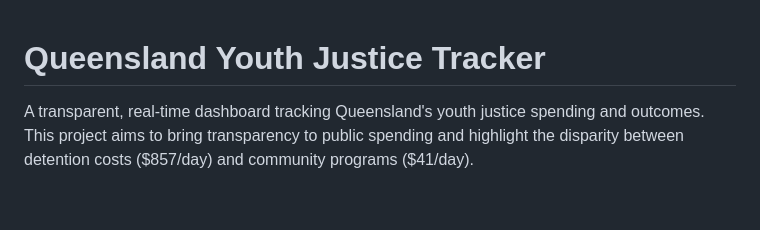
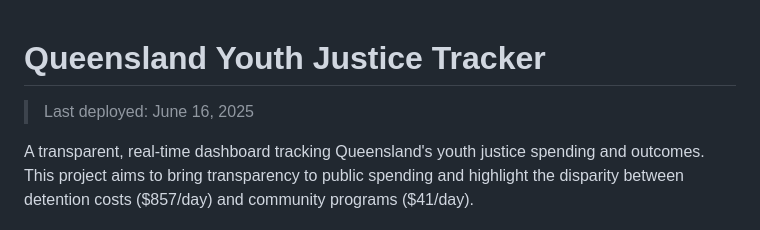
Before and after one commit to Acurioustractor/qld-youth-justice-tracker, a Markdown page: README.md, the part around the change. GitHub-like rendering; blank space fills up the shorter version.

Commit message:
Update deployment timestamp

```diff
--- a/README.md
+++ b/README.md
@@ -1,4 +1,6 @@
 # Queensland Youth Justice Tracker
+
+> Last deployed: June 16, 2025
 
 A transparent, real-time dashboard tracking Queensland's youth justice spending and outcomes. This project aims to bring transparency to public spending and highlight the disparity between detention costs ($857/day) and community programs ($41/day).
 
```
